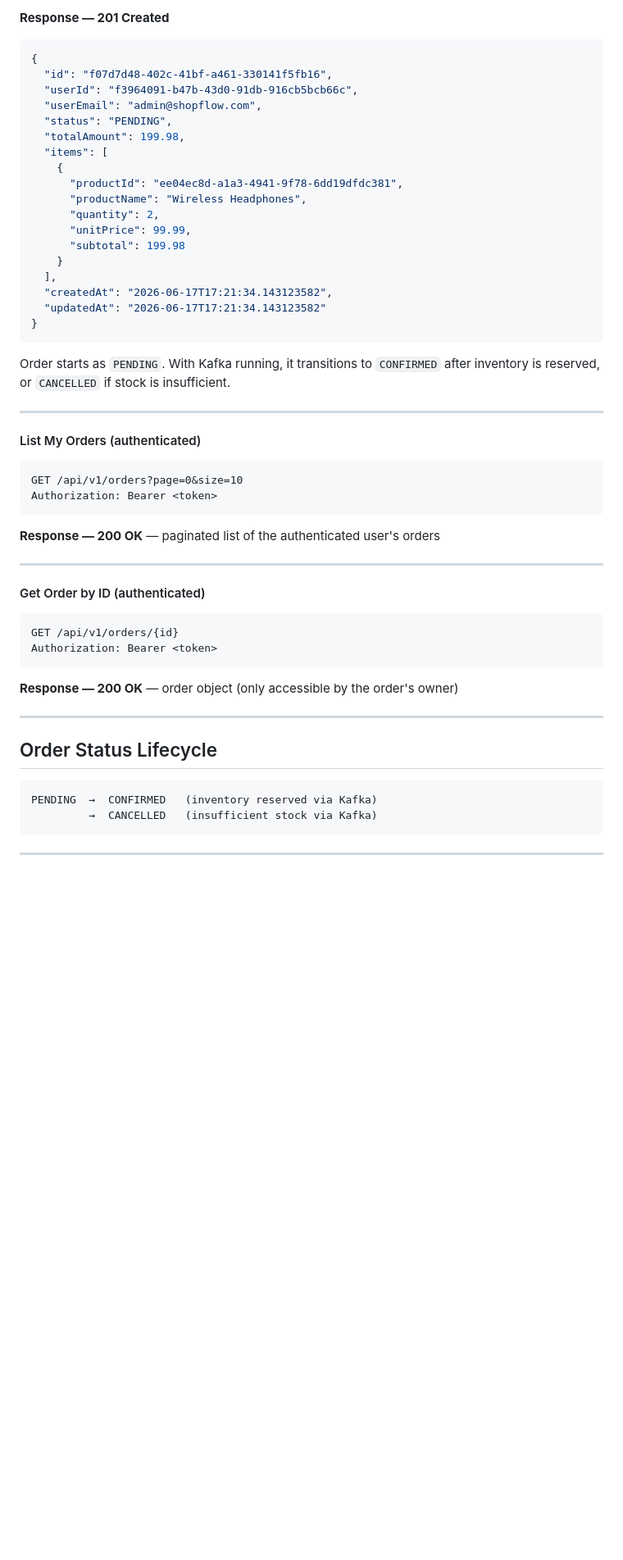
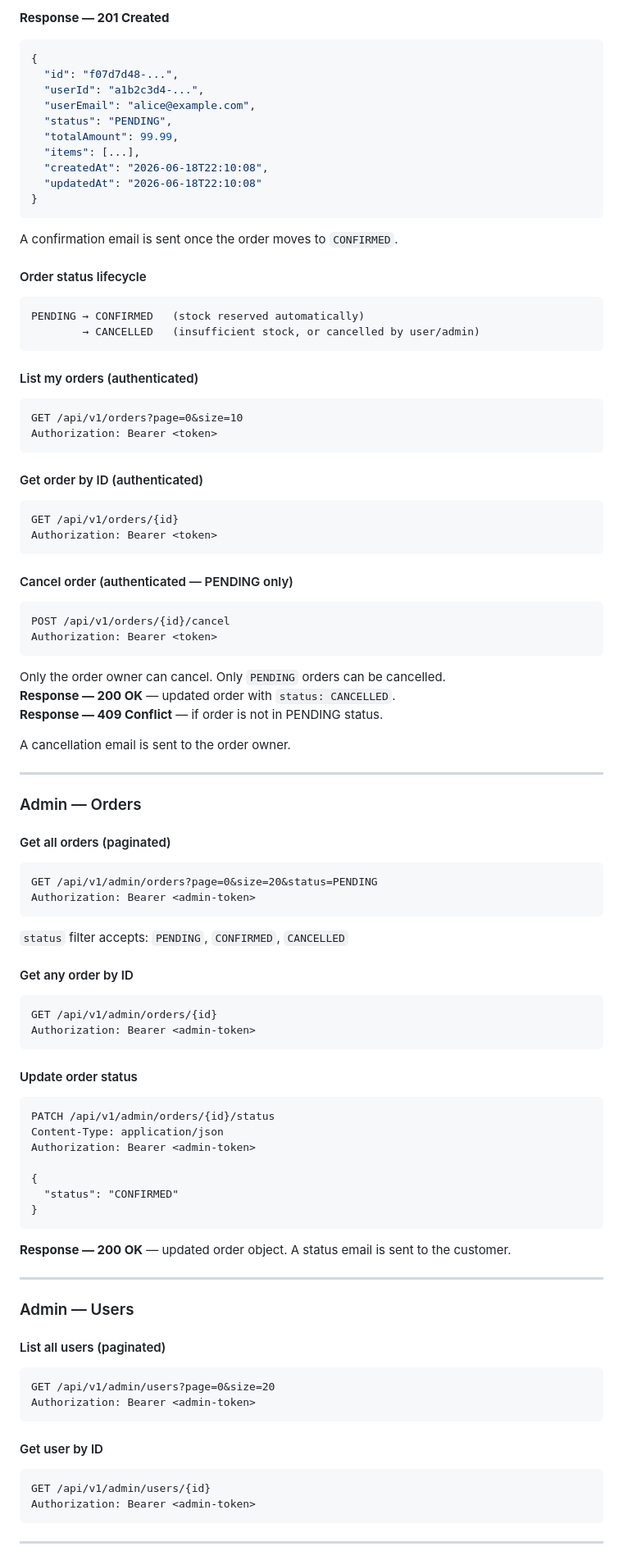
Before and after one commit to GanasalaChandana/Event-Driven-E-Commerce, a Markdown page: README.md, the part around one of its changes. Shown at 82% size. GitHub-like rendering; blank space fills up the shorter version.

Commit message:
docs: rewrite README with all endpoints, features, and correct response formats

````diff
--- a/README.md
+++ b/README.md
@@ -327,56 +299,90 @@ Authorization: Bearer <token>
 **Response — 201 Created**
 ```json
 {
-  "id": "f07d7d48-402c-41bf-a461-330141f5fb16",
-  "userId": "f3964091-b47b-43d0-91db-916cb5bcb66c",
-  "userEmail": "admin@shopflow.com",
+  "id": "f07d7d48-...",
+  "userId": "a1b2c3d4-...",
+  "userEmail": "alice@example.com",
   "status": "PENDING",
-  "totalAmount": 199.98,
-  "items": [
-    {
-      "productId": "ee04ec8d-a1a3-4941-9f78-6dd19dfdc381",
-      "productName": "Wireless Headphones",
-      "quantity": 2,
-      "unitPrice": 99.99,
-      "subtotal": 199.98
-    }
-  ],
-  "createdAt": "2026-06-17T17:21:34.143123582",
-  "updatedAt": "2026-06-17T17:21:34.143123582"
+  "totalAmount": 99.99,
+  "items": [...],
+  "createdAt": "2026-06-18T22:10:08",
+  "updatedAt": "2026-06-18T22:10:08"
 }
 ```
+A confirmation email is sent once the order moves to `CONFIRMED`.
 
-Order starts as `PENDING`. With Kafka running, it transitions to `CONFIRMED` after inventory is reserved, or `CANCELLED` if stock is insufficient.
+#### Order status lifecycle
+```
+PENDING → CONFIRMED   (stock reserved automatically)
+        → CANCELLED   (insufficient stock, or cancelled by user/admin)
+```
 
----
-
-#### List My Orders (authenticated)
-
+#### List my orders (authenticated)
 ```http
 GET /api/v1/orders?page=0&size=10
 Authorization: Bearer <token>
 ```
 
-**Response — 200 OK** — paginated list of the authenticated user's orders
-
----
-
-#### Get Order by ID (authenticated)
-
+#### Get order by ID (authenticated)
 ```http
 GET /api/v1/orders/{id}
 Authorization: Bearer <token>
 ```
 
-**Response — 200 OK** — order object (only accessible by the order's owner)
+#### Cancel order (authenticated — PENDING only)
+```http
+POST /api/v1/orders/{id}/cancel
+Authorization: Bearer <token>
+```
+Only the order owner can cancel. Only `PENDING` orders can be cancelled.
+**Response — 200 OK** — updated order with `status: CANCELLED`.
+**Response — 409 Conflict** — if order is not in PENDING status.
+
+A cancellation email is sent to the order owner.
 
 ---
 
-## Order Status Lifecycle
+### Admin — Orders
 
+#### Get all orders (paginated)
+```http
+GET /api/v1/admin/orders?page=0&size=20&status=PENDING
+Authorization: Bearer <admin-token>
 ```
-PENDING  →  CONFIRMED   (inventory reserved via Kafka)
-         →  CANCELLED   (insufficient stock via Kafka)
+`status` filter accepts: `PENDING`, `CONFIRMED`, `CANCELLED`
+
+#### Get any order by ID
+```http
+GET /api/v1/admin/orders/{id}
+Authorization: Bearer <admin-token>
+```
+
+#### Update order status
+```http
+PATCH /api/v1/admin/orders/{id}/status
+Content-Type: application/json
+Authorization: Bearer <admin-token>
+
+{
+  "status": "CONFIRMED"
+}
+```
+**Response — 200 OK** — updated order object. A status email is sent to the customer.
+
+---
+
+### Admin — Users
+
+#### List all users (paginated)
+```http
+GET /api/v1/admin/users?page=0&size=20
+Authorization: Bearer <admin-token>
+```
+
+#### Get user by ID
+```http
+GET /api/v1/admin/users/{id}
+Authorization: Bearer <admin-token>
 ```
 
 ---
````
Also changed, not shown: other parts of README.md (+190 -206 lines).
